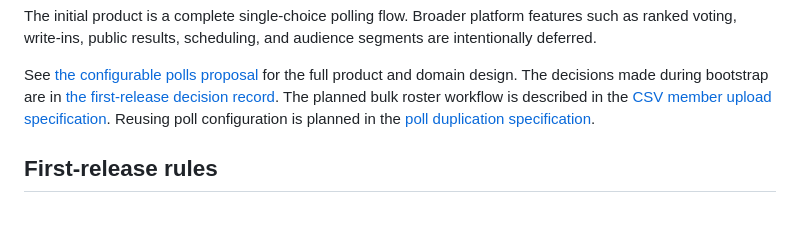
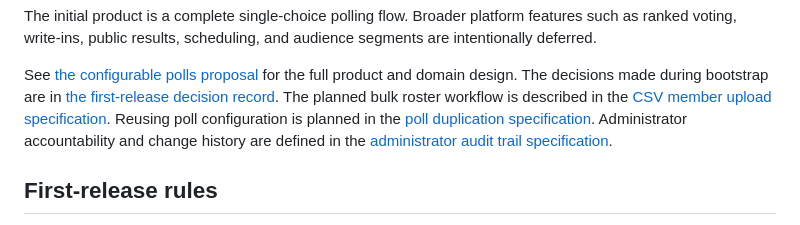
Before and after one commit to johnwesonga/polly, a Markdown page: README.md, the part around the change. GitHub-like rendering.

Commit message:
-added tech spec for admin audit trail.

```diff
--- a/README.md
+++ b/README.md
@@ -15,7 +15,9 @@ the full product and domain design. The decisions made during bootstrap are in
 planned bulk roster workflow is described in the
 [CSV member upload specification](docs/csv-member-upload-spec.md). Reusing poll
 configuration is planned in the
-[poll duplication specification](docs/poll-duplication-spec.md).
+[poll duplication specification](docs/poll-duplication-spec.md). Administrator
+accountability and change history are defined in the
+[administrator audit trail specification](docs/admin-audit-trail-spec.md).
 
 ## First-release rules
 
```
Also changed, not shown: docs/admin-audit-trail-spec.md (added, +572 -0 lines).
